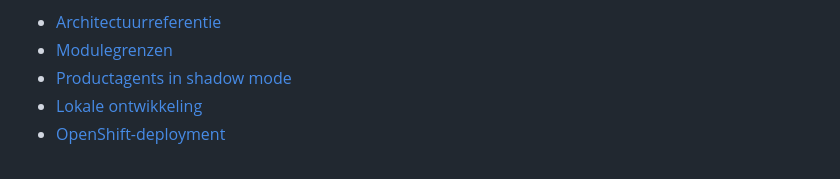
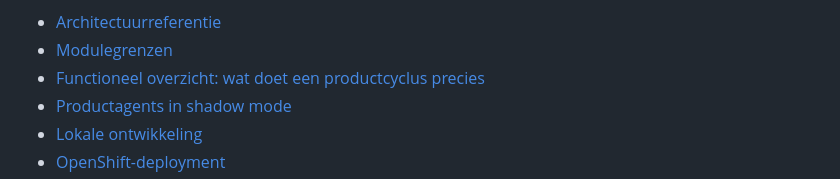
Before and after one commit to robbertvdzon/product-factory, a Markdown page: README.md, the part around the change. Rendered like a GitHub page.

```diff
--- a/README.md
+++ b/README.md
@@ -46,6 +46,7 @@ publiceren; tijdens slaapstand of uitschakelen rapporteert de backend de worker
 
 - [Architectuurreferentie](docs/architecture/reference-baseline.md)
 - [Modulegrenzen](docs/architecture/modules.md)
+- [Functioneel overzicht: wat doet een productcyclus precies](docs/architecture/functioneel-overzicht.md)
 - [Productagents in shadow mode](docs/architecture/shadow-mode.md)
 - [Lokale ontwikkeling](docs/development/local-development.md)
 - [OpenShift-deployment](docs/deployment/openshift.md)
```
Also changed, not shown: docs/architecture/functioneel-overzicht.md (added, +170 -0 lines).
